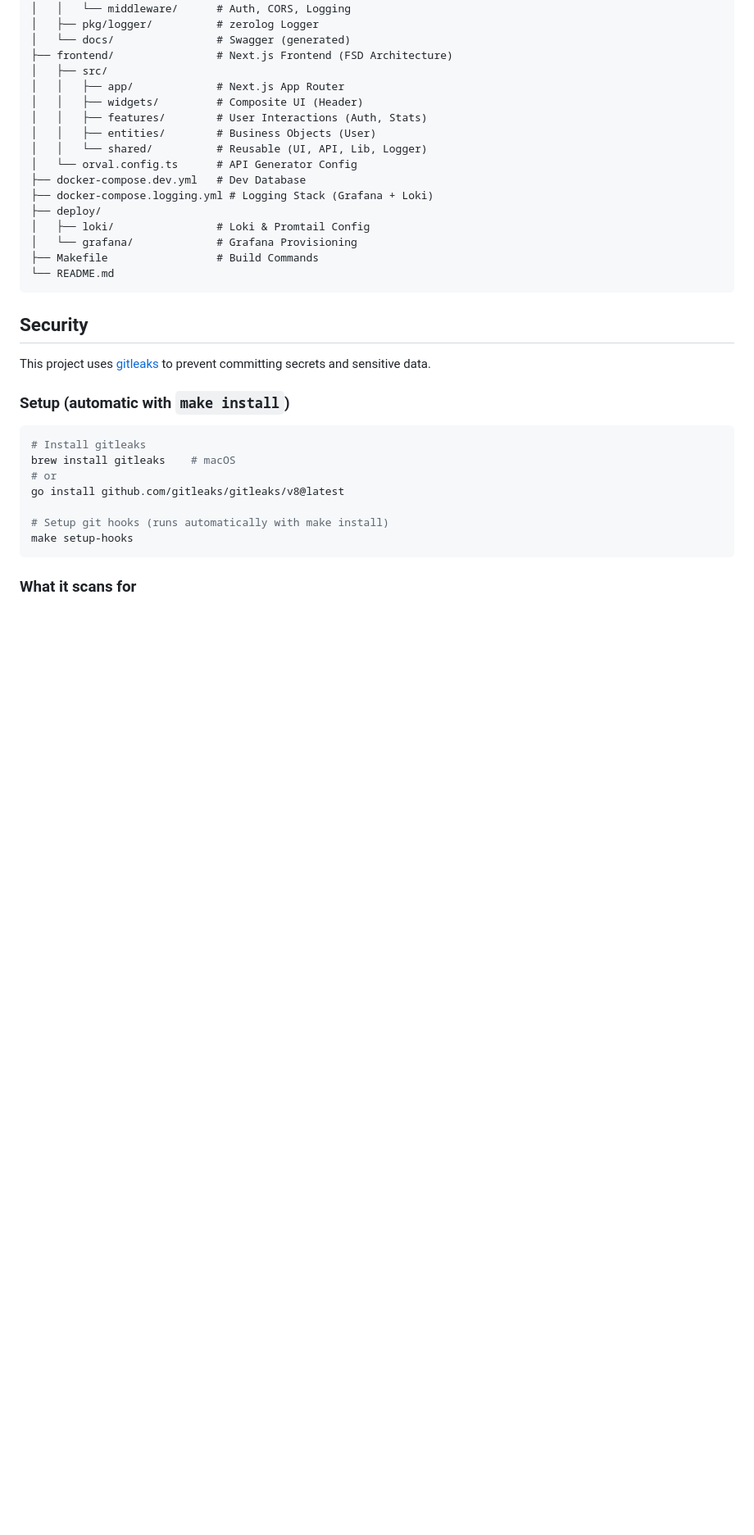
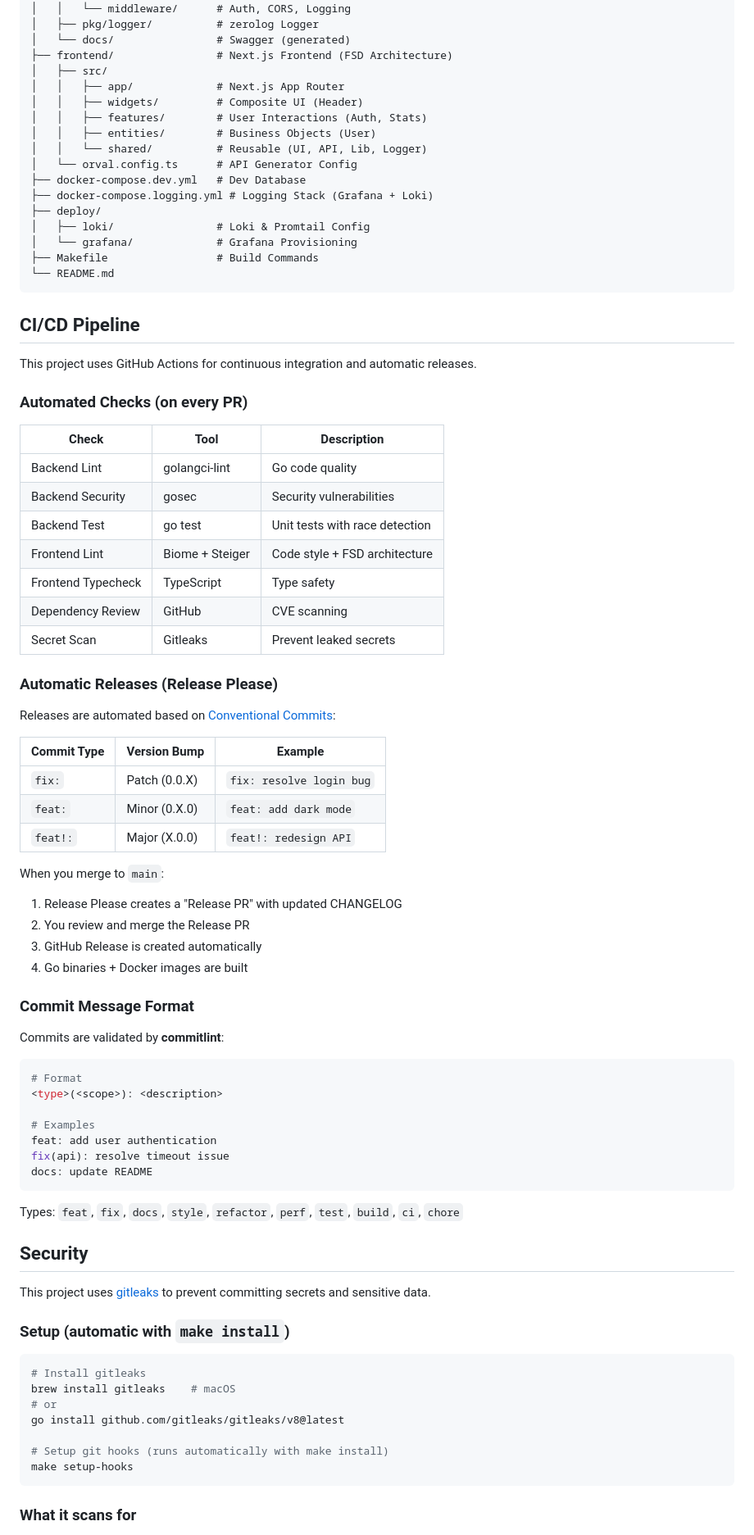
Before and after one commit to atilladeniz/next-go-pg, a Markdown page: README.md, the part around the change. Shown at 82% size. Rendered like a GitHub page; blank space fills up the shorter version.

Commit message:
docs: update READMEs with CI/CD documentation
- Add CI badges to main, backend, and frontend READMEs
- Document automated checks (lint, test, security, typecheck)
- Document Release Please workflow and versioning
- Document commitlint and conventional commits format

````diff
--- a/README.md
+++ b/README.md
@@ -114,6 +114,54 @@ next-go-pg/
 ├── Makefile                 # Build Commands
 └── README.md
 ```
+
+## CI/CD Pipeline
+
+This project uses GitHub Actions for continuous integration and automatic releases.
+
+### Automated Checks (on every PR)
+
+| Check | Tool | Description |
+|-------|------|-------------|
+| Backend Lint | golangci-lint | Go code quality |
+| Backend Security | gosec | Security vulnerabilities |
+| Backend Test | go test | Unit tests with race detection |
+| Frontend Lint | Biome + Steiger | Code style + FSD architecture |
+| Frontend Typecheck | TypeScript | Type safety |
+| Dependency Review | GitHub | CVE scanning |
+| Secret Scan | Gitleaks | Prevent leaked secrets |
+
+### Automatic Releases (Release Please)
+
+Releases are automated based on [Conventional Commits](https://www.conventionalcommits.org/):
+
+| Commit Type | Version Bump | Example |
+|-------------|--------------|---------|
+| `fix:` | Patch (0.0.X) | `fix: resolve login bug` |
+| `feat:` | Minor (0.X.0) | `feat: add dark mode` |
+| `feat!:` | Major (X.0.0) | `feat!: redesign API` |
+
+When you merge to `main`:
+1. Release Please creates a "Release PR" with updated CHANGELOG
+2. You review and merge the Release PR
+3. GitHub Release is created automatically
+4. Go binaries + Docker images are built
+
+### Commit Message Format
+
+Commits are validated by **commitlint**:
+
+```bash
+# Format
+<type>(<scope>): <description>
+
+# Examples
+feat: add user authentication
+fix(api): resolve timeout issue
+docs: update README
+```
+
+Types: `feat`, `fix`, `docs`, `style`, `refactor`, `perf`, `test`, `build`, `ci`, `chore`
 
 ## Security
 
````
Also changed, not shown: backend/README.md (+2 -0 lines), frontend/README.md (+2 -0 lines).
